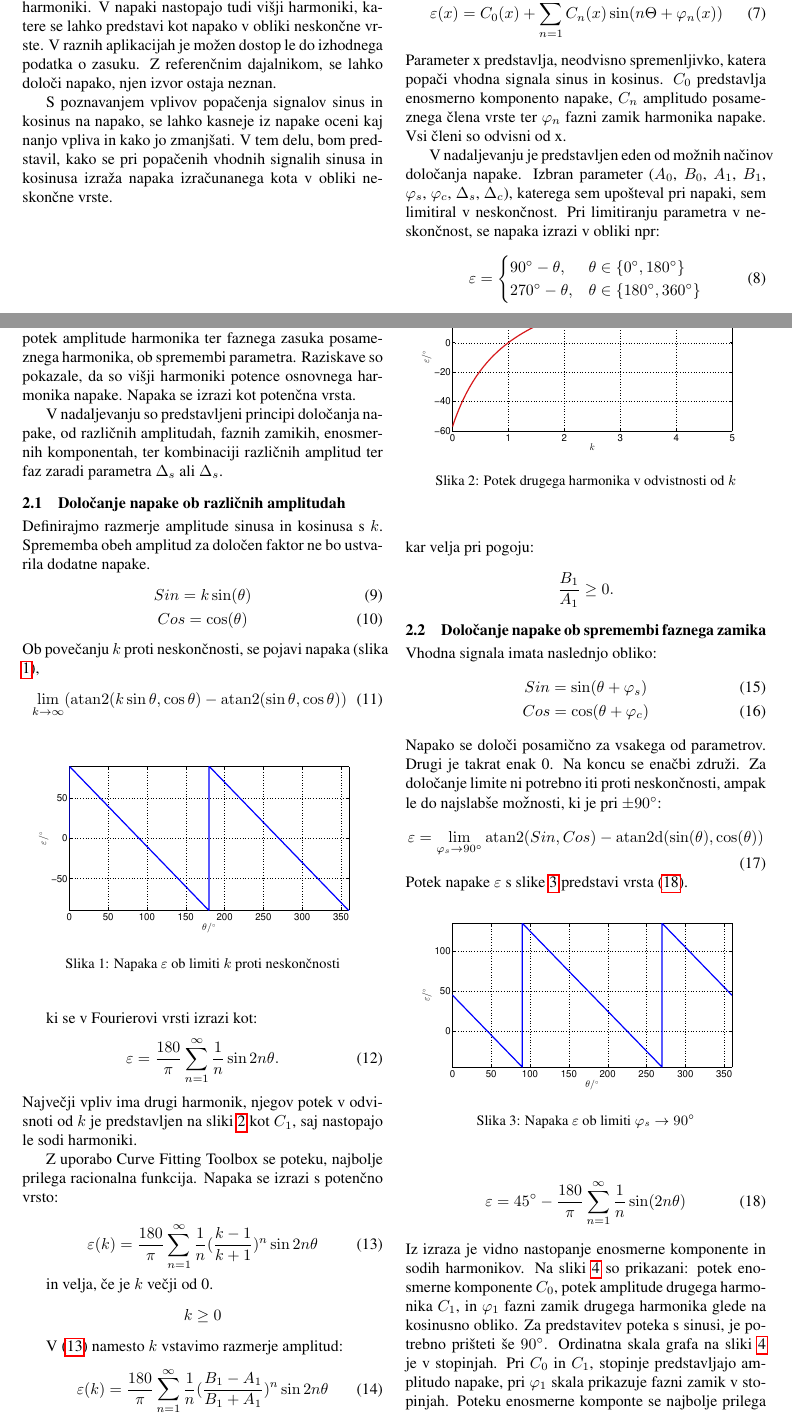
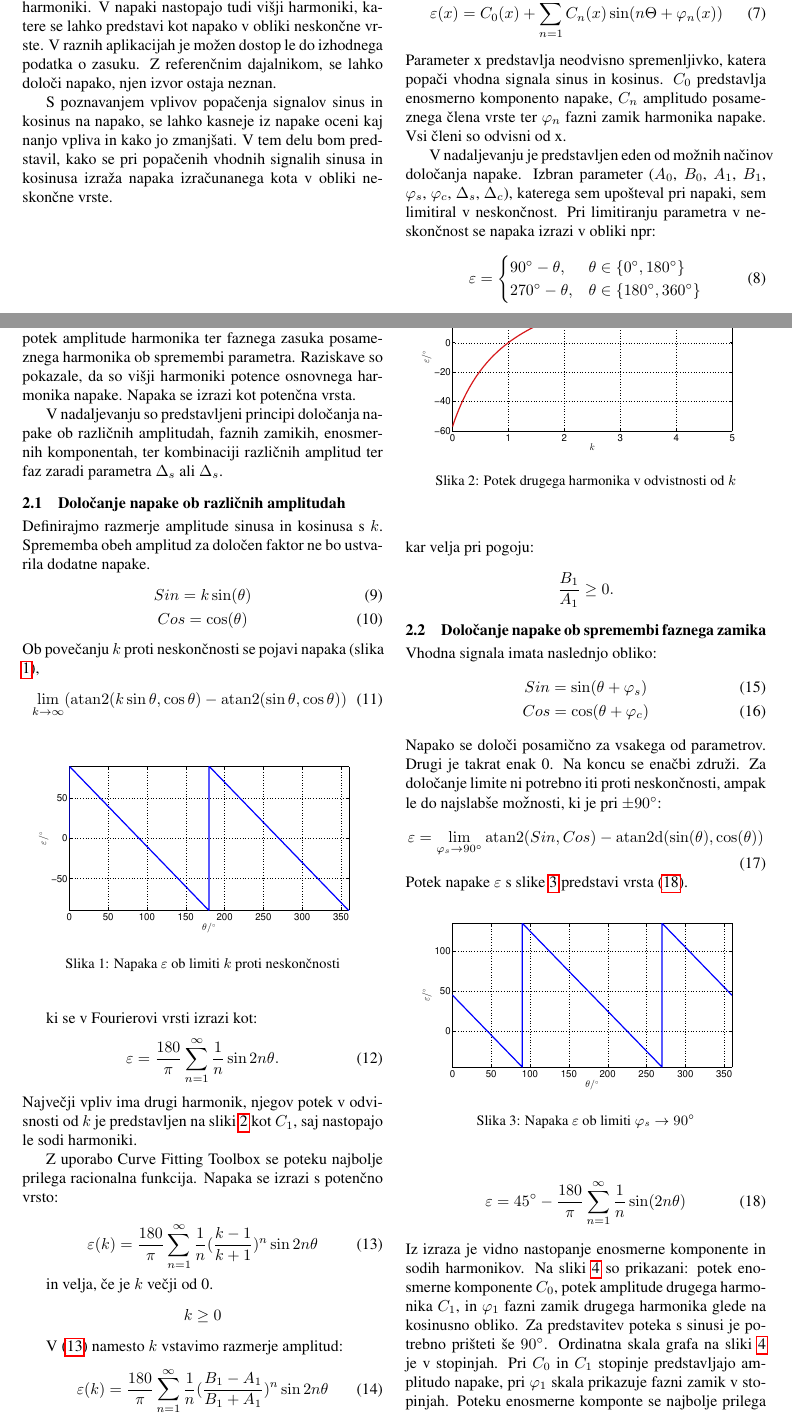
Before and after one commit to mitja1357/ERK2018, a LaTeX paper (erk.tex): two parts of pages 1 and 2 of 4, joined at a grey line, cut so that both start at the same text. Compiled offline with pdfLaTeX.

Commit message:
upoštevanje komentarje recenzentov

```diff
--- a/erk.tex
+++ b/erk.tex
@@ -76,11 +76,11 @@ Napaka bo predstavljena v obliki neskončne vrste (\ref{equ:potek_napake}).
 \label{equ:potek_napake}
 \varepsilon(x) = C_0(x) + \sum_{n=1}^{\infty} C_n(x) \sin(n \Theta+ \varphi_n(x))
 \end{equation}
-Parameter x predstavlja, neodvisno spremenljivko, katera popači vhodna signala sinus in kosinus. $C_0$ predstavlja enosmerno komponento napake, $C_n$ amplitudo posameznega člena vrste ter $\varphi_n$ fazni zamik harmonika napake. Vsi členi so odvisni od x.
+Parameter x predstavlja neodvisno spremenljivko, katera popači vhodna signala sinus in kosinus. $C_0$ predstavlja enosmerno komponento napake, $C_n$ amplitudo posameznega člena vrste ter $\varphi_n$ fazni zamik harmonika napake. Vsi členi so odvisni od x.
 
 
 
-V nadaljevanju je predstavljen eden od možnih načinov določanja napake. Izbran parameter ($A_0$, $B_0$, $A_1$, $B_1$, $\varphi_{s}$, $\varphi_{c}$, $\Delta_s$, $\Delta_c$), katerega sem upošteval pri napaki, sem limitiral v neskončnost. Pri limitiranju parametra v neskončnost, se napaka izrazi v obliki npr:
+V nadaljevanju je predstavljen eden od možnih načinov določanja napake. Izbran parameter ($A_0$, $B_0$, $A_1$, $B_1$, $\varphi_{s}$, $\varphi_{c}$, $\Delta_s$, $\Delta_c$), katerega sem upošteval pri napaki, sem limitiral v neskončnost. Pri limitiranju parametra v neskončnost se napaka izrazi v obliki npr:
 \begin{equation}
 \label{equ:def_err_inf}
 \varepsilon=
@@ -89,9 +89,9 @@ V nadaljevanju je predstavljen eden od možnih načinov določanja napake. Izbra
 270^\circ-\theta, & \theta \in \{180^\circ,360^\circ\}
 \end{cases}
 \end{equation}
-Napako se da razviti v Fourierovo vrsto \cite{fourier} in s tem ugotoviti, konvergenco ter katere harmonike je potrebno opazovati. Sledi iskanje analitične funkcije, ki opisuje potek amplitude harmonika ter faznega zasuka posameznega harmonika, ob spremembi parametra. Raziskave so pokazale, da so višji harmoniki potence osnovnega harmonika napake. Napaka se izrazi kot potenčna vrsta.
+Napako se da razviti v Fourierovo vrsto \cite{fourier} in s tem ugotoviti konvergenco ter katere harmonike je potrebno opazovati. Sledi iskanje analitične funkcije, ki opisuje potek amplitude harmonika ter faznega zasuka posameznega harmonika ob spremembi parametra. Raziskave so pokazale, da so višji harmoniki potence osnovnega harmonika napake. Napaka se izrazi kot potenčna vrsta.
 
-V nadaljevanju so predstavljeni principi določanja napake, od različnih amplitudah, faznih zamikih, enosmernih komponentah, ter kombinaciji različnih amplitud ter faz zaradi parametra $\Delta_s$ ali $\Delta_s$.
+V nadaljevanju so predstavljeni principi določanja napake ob različnih amplitudah, faznih zamikih, enosmernih komponentah, ter kombinaciji različnih amplitud ter faz zaradi parametra $\Delta_s$ ali $\Delta_s$.
 
 \subsection{Določanje napake ob različnih amplitudah}
 
@@ -102,7 +102,7 @@ Definirajmo razmerje amplitude sinusa in kosinusa s $k$. Sprememba obeh amplitud
 	\label{equ:def_cos_amp}
 	&Cos =\cos(\theta)
 	\end{eqnarray}
-Ob povečanju $k$ proti neskončnosti, se pojavi napaka (slika \ref{fig:lim_amp}),
+Ob povečanju $k$ proti neskončnosti se pojavi napaka (slika \ref{fig:lim_amp}),
 \begin{equation}
 \label{equ:amp_lim}
 \lim_{k \rightarrow \infty} (\mathrm{atan2}(k \sin{\theta},\cos{\theta})-\mathrm{atan2}(\sin{\theta},\cos{\theta}))
@@ -119,7 +119,7 @@ ki se v Fourierovi vrsti izrazi kot:
 \label{equ:lim_amp_vrsta}
 \varepsilon = \frac{180}{\pi}\sum_{n=1}^{\infty}\frac{1}{n} \sin 2 n \theta.
 \end{equation}
-Največji vpliv ima drugi harmonik, njegov potek v odvisnoti od $k$ je predstavljen na sliki \ref{fig:amp} kot $C_1$, saj nastopajo le sodi harmoniki.
+Največji vpliv ima drugi harmonik, njegov potek v odvisnosti od $k$ je predstavljen na sliki \ref{fig:amp} kot $C_1$, saj nastopajo le sodi harmoniki.
 \begin{figure}[!htb]
 	\begin{center}
 		\includegraphics[width=\linewidth]{./Slike/amp.eps}
@@ -127,7 +127,7 @@ Največji vpliv ima drugi harmonik, njegov potek v odvisnoti od $k$ je predstavl
 	\end{center}
 \end{figure}
 
-Z uporabo Curve Fitting Toolbox se poteku, najbolje prilega  racionalna funkcija. Napaka se izrazi s potenčno vrsto:
+Z uporabo Curve Fitting Toolbox se poteku najbolje prilega  racionalna funkcija. Napaka se izrazi s potenčno vrsto:
 
 \begin{equation}
 \label{equ:amp_err}
@@ -169,7 +169,7 @@ Potek napake $\varepsilon$ s slike \ref{fig:lim_sin_fis} predstavi vrsta (\ref{e
 \label{equ:lim_fis_vrsta}
 \varepsilon = 45^\circ - \frac{180}{\pi}\sum_{n=1}^{\infty}\frac{1}{n} \sin (2n \theta)
 \end{equation}
-Iz  izraza je vidno nastopanje enosmerne komponente in sodih harmonikov. Na sliki \ref{fig:fis} so prikazani: potek enosmerne komponente $C_0$, potek amplitude drugega harmonika $C_1$, in $\varphi_1$ fazni zamik drugega harmonika glede na kosinusno obliko. Za predstavitev poteka s sinusi, je potrebno prišteti še $90^\circ$. Ordinatna skala grafa na sliki \ref{fig:fis} je v stopinjah. Pri $C_0$ in $C_1$, stopinje predstavljajo amplitudo napake, pri $\varphi_{1}$ skala prikazuje fazni zamik v stopinjah.
+Iz  izraza je vidno nastopanje enosmerne komponente in sodih harmonikov. Na sliki \ref{fig:fis} so prikazani: potek enosmerne komponente $C_0$, potek amplitude drugega harmonika $C_1$, in $\varphi_1$ fazni zamik drugega harmonika glede na kosinusno obliko. Za predstavitev poteka s sinusi je potrebno prišteti še $90^\circ$. Ordinatna skala grafa na sliki \ref{fig:fis} je v stopinjah. Pri $C_0$ in $C_1$ stopinje predstavljajo amplitudo napake, pri $\varphi_{1}$ skala prikazuje fazni zamik v stopinjah.
 \begin{figure}[!htb]
 	\begin{center}
 		\includegraphics[width=\linewidth]{./Slike/fis.eps}
@@ -255,7 +255,7 @@ Poteki enosmerne komponente ter drugega harmonika predstavljenega kot seštevek
 \end{figure}
 
 Enosmerna komponenta ima obliko racionalne funkcije v funkciji atan.
-$C_1s$ in $C_1c$ sti racionalni funkciji. Amplituda je geometrijska vsota členov $C_n = \sqrt{C_{ns}^2+C_{nc}^2}$, faza za sinusni potek napake je $\varphi_{n} = atan(\frac{C_{nc}}{C_{ns}})$. Končna enačba z upoštevanjem amplitude osnovnega signala sinus in kosinus se glasi:
+$C_1s$ in $C_1c$ sta racionalni funkciji. Amplituda je geometrijska vsota členov $C_n = \sqrt{C_{ns}^2+C_{nc}^2}$, faza za sinusni potek napake je $\varphi_{n} = atan(\frac{C_{nc}}{C_{ns}})$. Končna enačba z upoštevanjem amplitude osnovnega signala sinus in kosinus se glasi:
 
 \begin{multline}
 \label{equ:dc_err}
```
Also changed, not shown: erk.tex (14 more changed lines).
